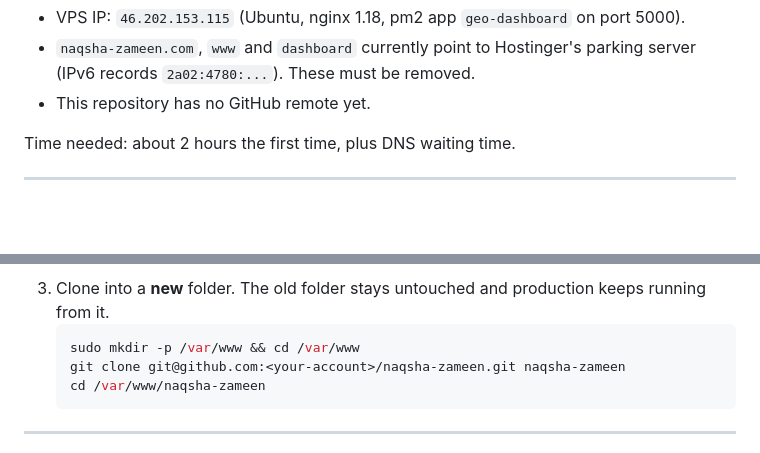
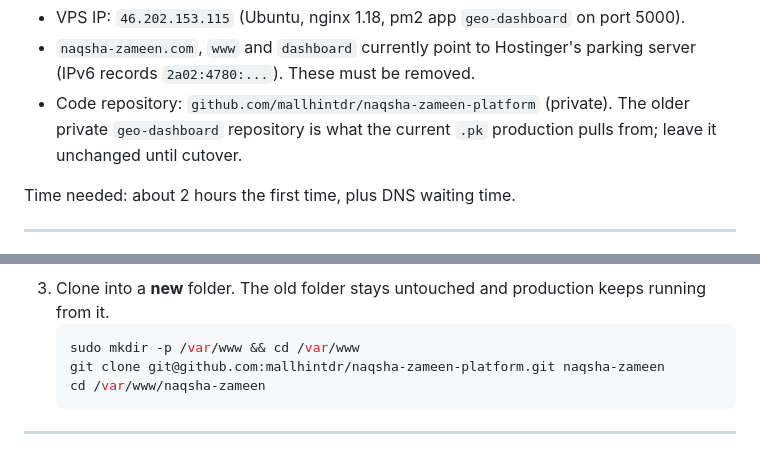
Before and after one commit to mallhintdr/naqsha-zameen-platform, a Markdown page: docs/DEPLOY-NAQSHA-ZAMEEN-COM.md, 2 parts joined by grey strips. Rendered like a GitHub page; blank space fills up the shorter version.

Commit message:
docs: runbook uses the real repository address
Co-Authored-By: Claude Opus 5.5 <noreply@anthropic.com>

````diff
--- a/docs/DEPLOY-NAQSHA-ZAMEEN-COM.md
+++ b/docs/DEPLOY-NAQSHA-ZAMEEN-COM.md
@@ -13,7 +13,7 @@ During testing customers keep using `.pk`, exactly as now. Both copies share the
 Facts used below (checked 23 October 2026):
 - VPS IP: `46.202.153.115` (Ubuntu, nginx 1.18, pm2 app `geo-dashboard` on port 5000).
 - `naqsha-zameen.com`, `www` and `dashboard` currently point to Hostinger's parking server (IPv6 records `2a02:4780:...`). These must be removed.
-- This repository has no GitHub remote yet.
+- Code repository: `github.com/mallhintdr/naqsha-zameen-platform` (private). The older private `geo-dashboard` repository is what the current `.pk` production pulls from; leave it unchanged until cutover.
 
 Time needed: about 2 hours the first time, plus DNS waiting time.
 
@@ -114,7 +114,7 @@ Open a terminal on the VPS: hPanel → **VPS** → **Browser terminal**, or `ssh
 3. Clone into a **new** folder. The old folder stays untouched and production keeps running from it.
    ```bash
    sudo mkdir -p /var/www && cd /var/www
-   git clone git@github.com:<your-account>/naqsha-zameen.git naqsha-zameen
+   git clone git@github.com:mallhintdr/naqsha-zameen-platform.git naqsha-zameen
    cd /var/www/naqsha-zameen
    ```
 
````
